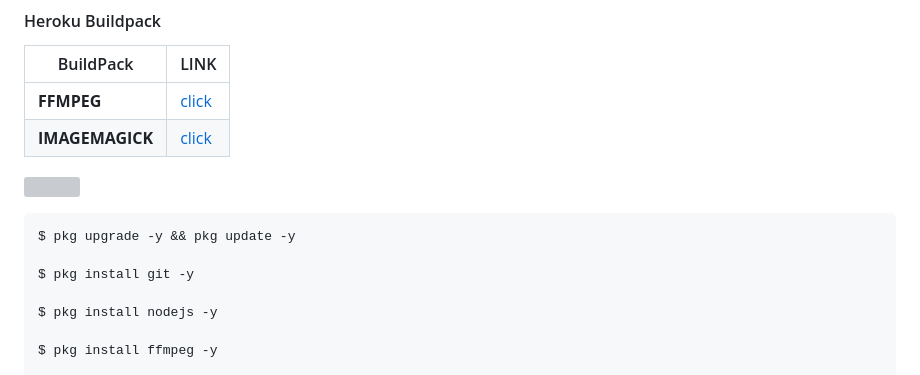
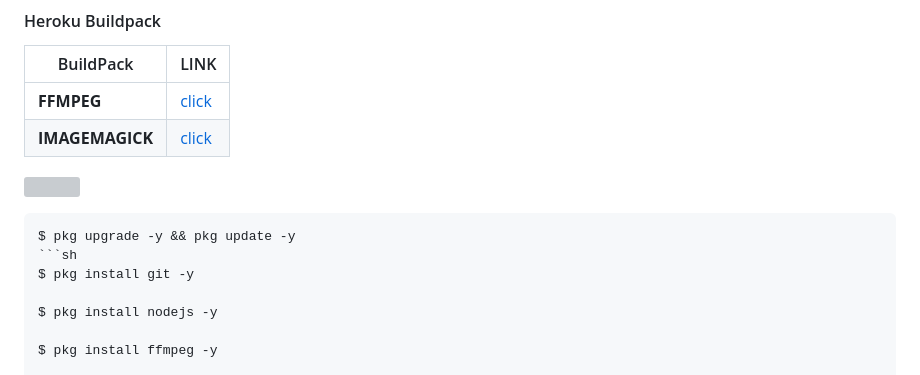
Before and after one commit to El-brayan502/Broly-bot-MD, a Markdown page: README.md, the part around the change. GitHub-like rendering; grey boxes are pictures that could not be loaded.

Commit message:
Actualizar README.md

````diff
--- a/README.md
+++ b/README.md
@@ -64,7 +64,7 @@ Multi-idioma para cada usuario, lo que significa que el usuario puede elegir el
 
 ```sh
 $ pkg upgrade -y && pkg update -y
-
+```sh
 $ pkg install git -y
 
 $ pkg install nodejs -y
````
